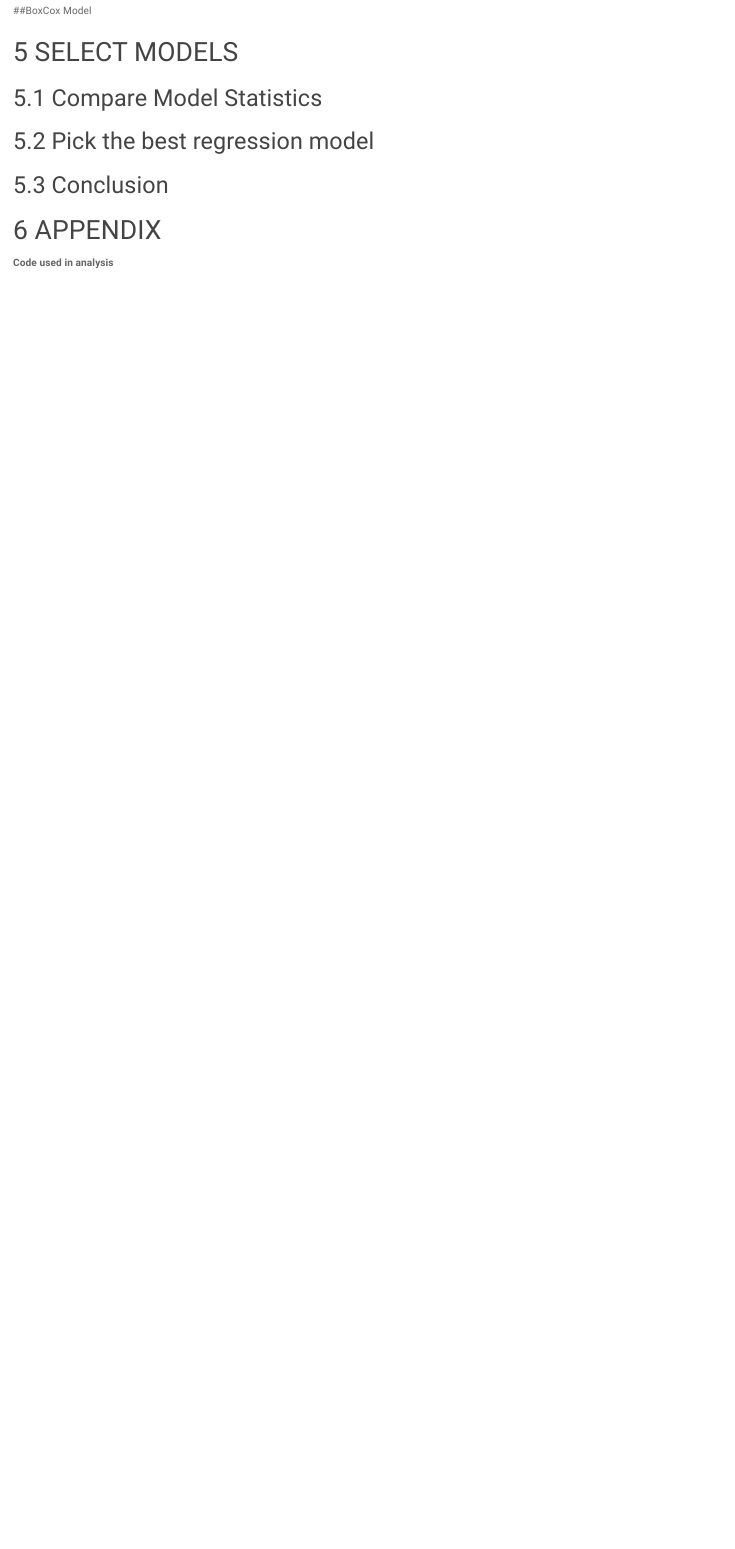
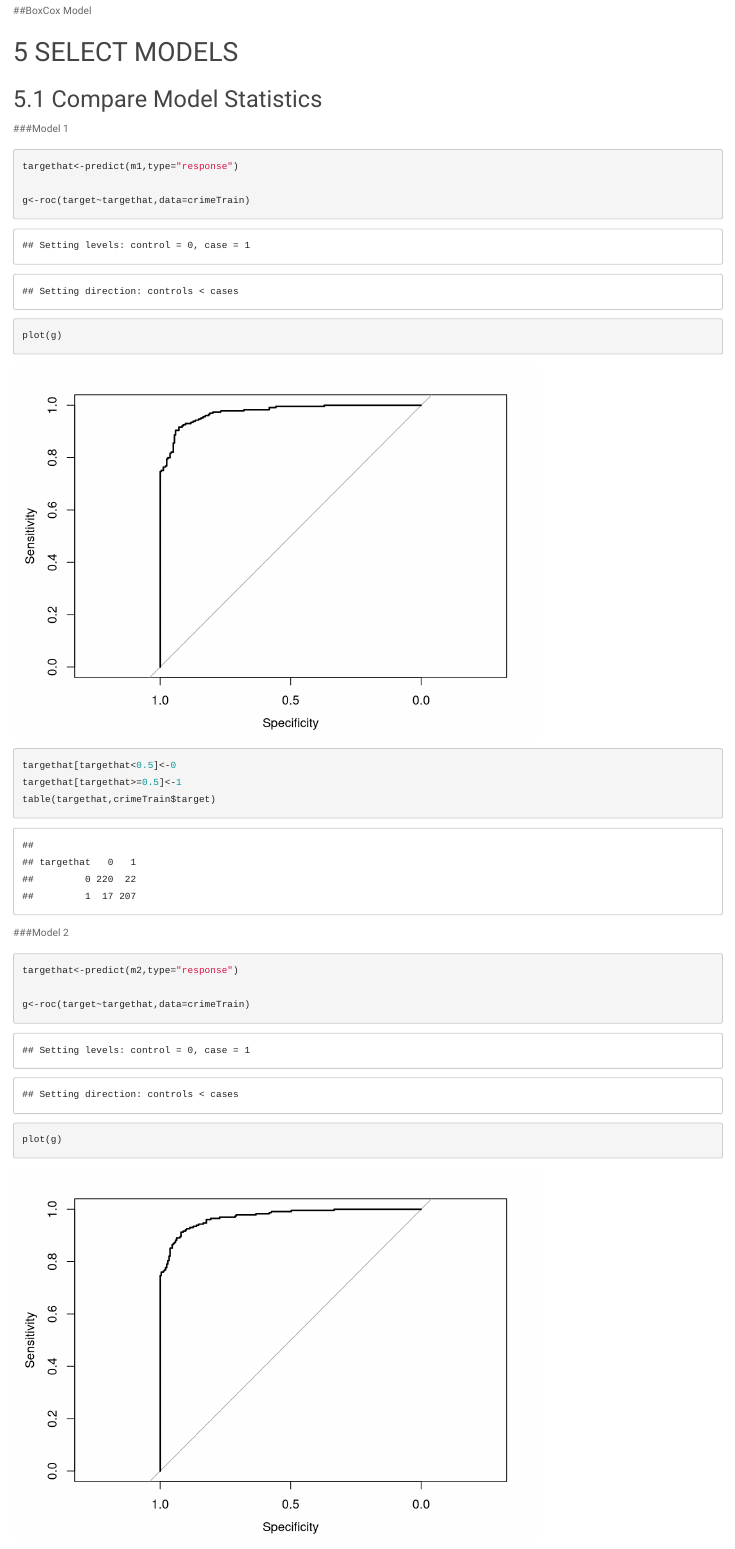
Before and after one commit to tmuse987/cuny621-HW3, an R Markdown document (Data621-Group1-HW3.Rmd): the page in a window 1100 px wide, from 8460 px down before the commit and from 9730 px down after it, so that both start at the same text. Rendered offline with R 4.5, knitr and Pandoc, with nearby package versions; some code elsewhere in the file could not run offline.

Commit message:
Some editing + confusion matrix & ROC plots

````diff
--- a/Data621-Group1-HW3.Rmd
+++ b/Data621-Group1-HW3.Rmd
@@ -230,3 +232,23 @@ pander::pander(summary(m3))
 # SELECT MODELS
 ## Compare Model Statistics
 
+###Model 1
+```{r}
+targethat<-predict(m1,type="response")
+
+g<-roc(target~targethat,data=crimeTrain)
+plot(g)
+
+targethat[targethat<0.5]<-0
+targethat[targethat>=0.5]<-1
+table(targethat,crimeTrain$target)
+
+
+```
+
+###Model 2
+```{r}
+targethat<-predict(m2,type="response")
+
+g<-roc(target~targethat,data=crimeTrain)
+plot(g)
````
Also changed, not shown: Data621-Group1-HW3.Rmd (21 more changed lines).
